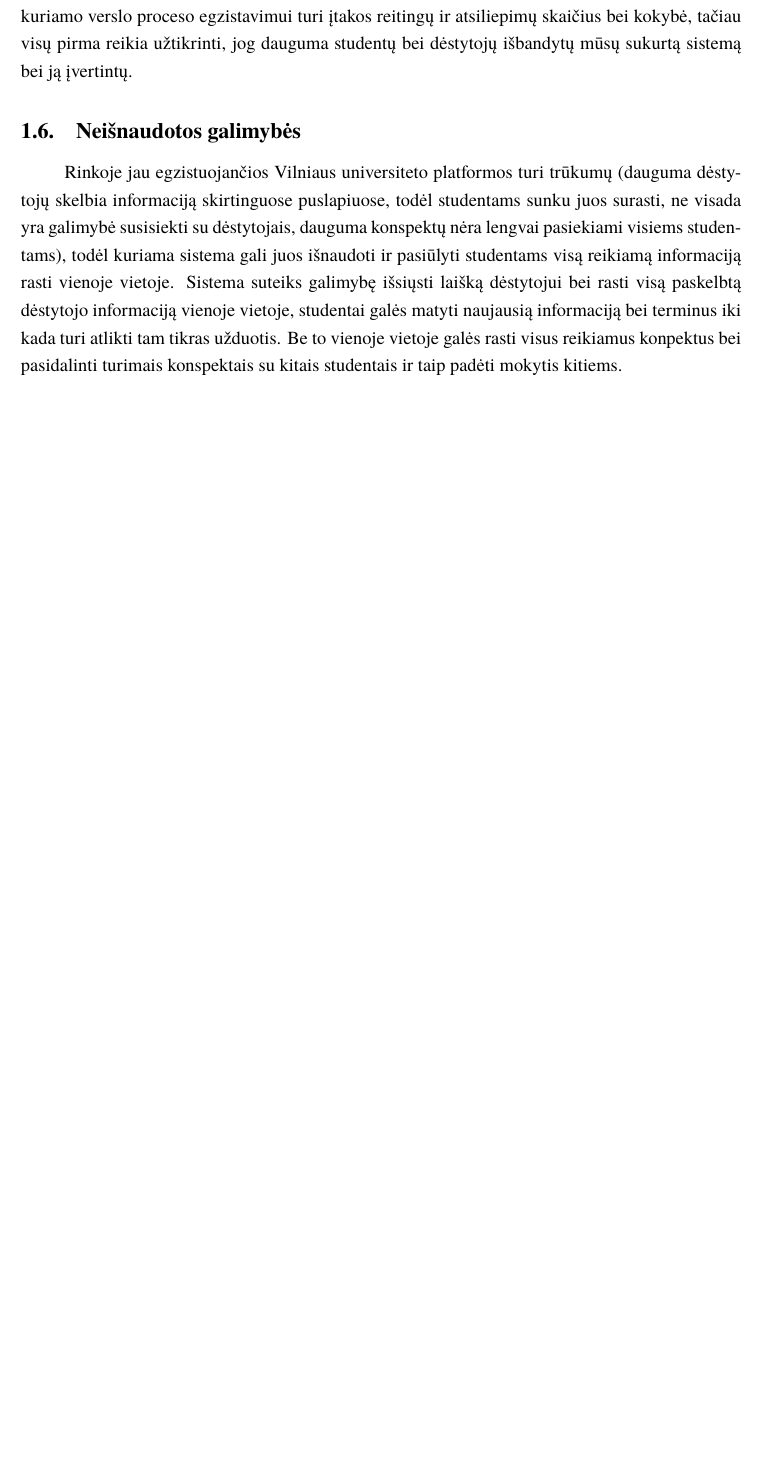
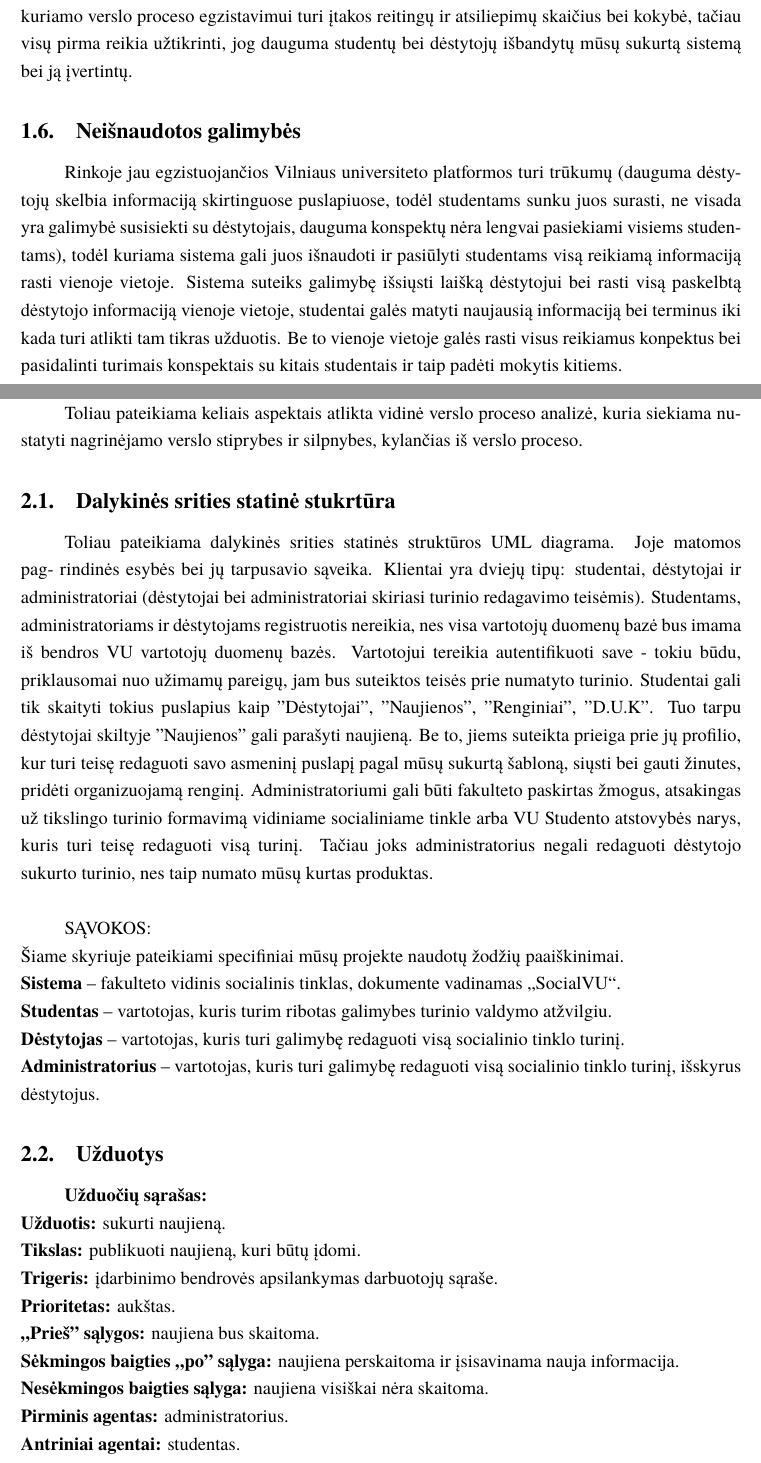
Before and after one commit to eglepuo/PSI, a LaTeX document (kursinis.tex): part of page 6 of 6 before the commit and two parts of pages 6 and 7 of 9 after it, the two joined at a grey line, cut so that both start at the same text, the shorter picture padded with empty space. Compiled offline with XeLaTeX; a missing font is replaced by an installed copy or a similar font.

Commit message:
Add files via upload

```diff
--- a/kursinis.tex
+++ b/kursinis.tex
@@ -147,3 +147,28 @@ nustatyti, ar tam tikras vertinimo kriterijus atitinka normas.
 Kuriamas verslas yra priklausomas nuo dviejų pagrindinių įvesčių - dėstytojų ir studentų. Jų skaičius ir aktyvumas lemia kuriamos programos sėkmę. Rinkoje jau egzistuoja nemažai socialinių tinklų, kuriuos naudoja dauguma studentų (Facebook, Instagram, Linkedin, Twitter ir t.t.) be to dauguma dėstytojų yra ipratę skelbti visą informaciją savo sukurtuose puslapiuose arba bando integruoti informaciją į Vilniaus universiteto virtualią mokymosi aplinką, todėl konkurencija yra gana didelė. Kuo daugiau dėstytojų pradės naudoti mūsų sukurtą platformą, tuo daugiau studentų taip pat privalės naudoti šį tinklalapį, nes tik ten galės rasti jiems reikiamą informaciją. Sėkmingam kuriamo verslo proceso egzistavimui turi įtakos reitingų ir atsiliepimų skaičius bei kokybė, tačiau visų pirma reikia užtikrinti, jog dauguma studentų bei dėstytojų išbandytų mūsų sukurtą sistemą bei ją įvertintų.
 \subsection{Neišnaudotos galimybės}
 Rinkoje jau egzistuojančios Vilniaus universiteto platformos turi trūkumų (dauguma dėstytojų skelbia informaciją skirtinguose puslapiuose, todėl studentams sunku juos surasti, ne visada yra galimybė susisiekti su dėstytojais, dauguma konspektų nėra lengvai pasiekiami visiems studentams), todėl kuriama sistema gali juos išnaudoti ir pasiūlyti studentams visą reikiamą informaciją rasti vienoje vietoje. Sistema suteiks galimybę išsiųsti laišką dėstytojui bei rasti visą paskelbtą dėstytojo informaciją vienoje vietoje, studentai galės matyti naujausią informaciją bei terminus iki kada turi atlikti tam tikras užduotis. Be to vienoje vietoje galės rasti visus reikiamus konpektus bei pasidalinti turimais konspektais su kitais studentais ir taip padėti mokytis kitiems.
+\section{VIDINĖ VERSLO PROCESO ANALIZĖ}
+Toliau pateikiama keliais aspektais atlikta vidinė verslo proceso analizė, kuria siekiama
+nustatyti nagrinėjamo verslo stiprybes ir silpnybes, kylančias iš verslo proceso.
+\subsection{Dalykinės srities statinė stukrtūra}
+ Toliau pateikiama dalykinės srities statinės struktūros UML diagrama. Joje matomos pag-
+rindinės esybės bei jų tarpusavio sąveika. Klientai yra dviejų tipų: studentai, dėstytojai ir administratoriai (dėstytojai bei administratoriai skiriasi turinio redagavimo teisėmis). Studentams, administratoriams ir dėstytojams registruotis nereikia, nes visa vartotojų duomenų bazė bus imama iš bendros VU vartotojų duomenų bazės. Vartotojui tereikia autentifikuoti save - tokiu būdu, priklausomai nuo užimamų pareigų, jam bus suteiktos teisės prie numatyto turinio. Studentai gali tik skaityti tokius puslapius kaip "Dėstytojai", "Naujienos", "Renginiai", "D.U.K". Tuo tarpu dėstytojai skiltyje "Naujienos" gali parašyti naujieną. Be to, jiems suteikta prieiga prie jų profilio, kur turi teisę redaguoti savo asmeninį puslapį pagal mūsų sukurtą šabloną, siųsti bei gauti žinutes, pridėti organizuojamą renginį. Administratoriumi gali būti fakulteto paskirtas žmogus, atsakingas už tikslingo turinio formavimą vidiniame socialiniame tinkle arba VU Studento atstovybės narys, kuris turi teisę redaguoti visą turinį. Tačiau joks administratorius negali redaguoti dėstytojo sukurto turinio, nes taip numato mūsų kurtas produktas.\\
+
+SĄVOKOS: \\
+Šiame skyriuje pateikiami specifiniai mūsų projekte naudotų žodžių paaiškinimai. \\
+\textbf{Sistema} – fakulteto vidinis socialinis tinklas, dokumente vadinamas „SocialVU“. \\
+\textbf{Studentas} – vartotojas, kuris turim ribotas galimybes turinio valdymo atžvilgiu.\\
+\textbf{Dėstytojas} – vartotojas, kuris turi galimybę redaguoti visą socialinio tinklo turinį.\\
+\textbf{Administratorius} – vartotojas, kuris turi galimybę redaguoti visą socialinio tinklo turinį, išskyrus dėstytojus.
+
+\subsection{Užduotys}
+\textbf{Užduočių sąrašas:} \\
+\textbf{Užduotis:} sukurti naujieną. \\
+\textbf{Tikslas:} publikuoti naujieną, kuri būtų įdomi.\\
+\textbf{Trigeris:} įdarbinimo bendrovės apsilankymas darbuotojų sąraše. \\
+\textbf{Prioritetas:} aukštas. \\
+\textbf{„Prieš” sąlygos:} naujiena bus skaitoma.\\
+\textbf{Sėkmingos baigties „po” sąlyga:} naujiena perskaitoma ir įsisavinama nauja informacija. \\
+\textbf{Nesėkmingos baigties sąlyga:} naujiena visiškai nėra skaitoma. \\
+\textbf{Pirminis agentas:} administratorius. \\
+\textbf{Antriniai agentai:} studentas. \\
```
Also changed, not shown: kursinis.pdf, kursinis.tex (41 more changed lines), 6 other files.
